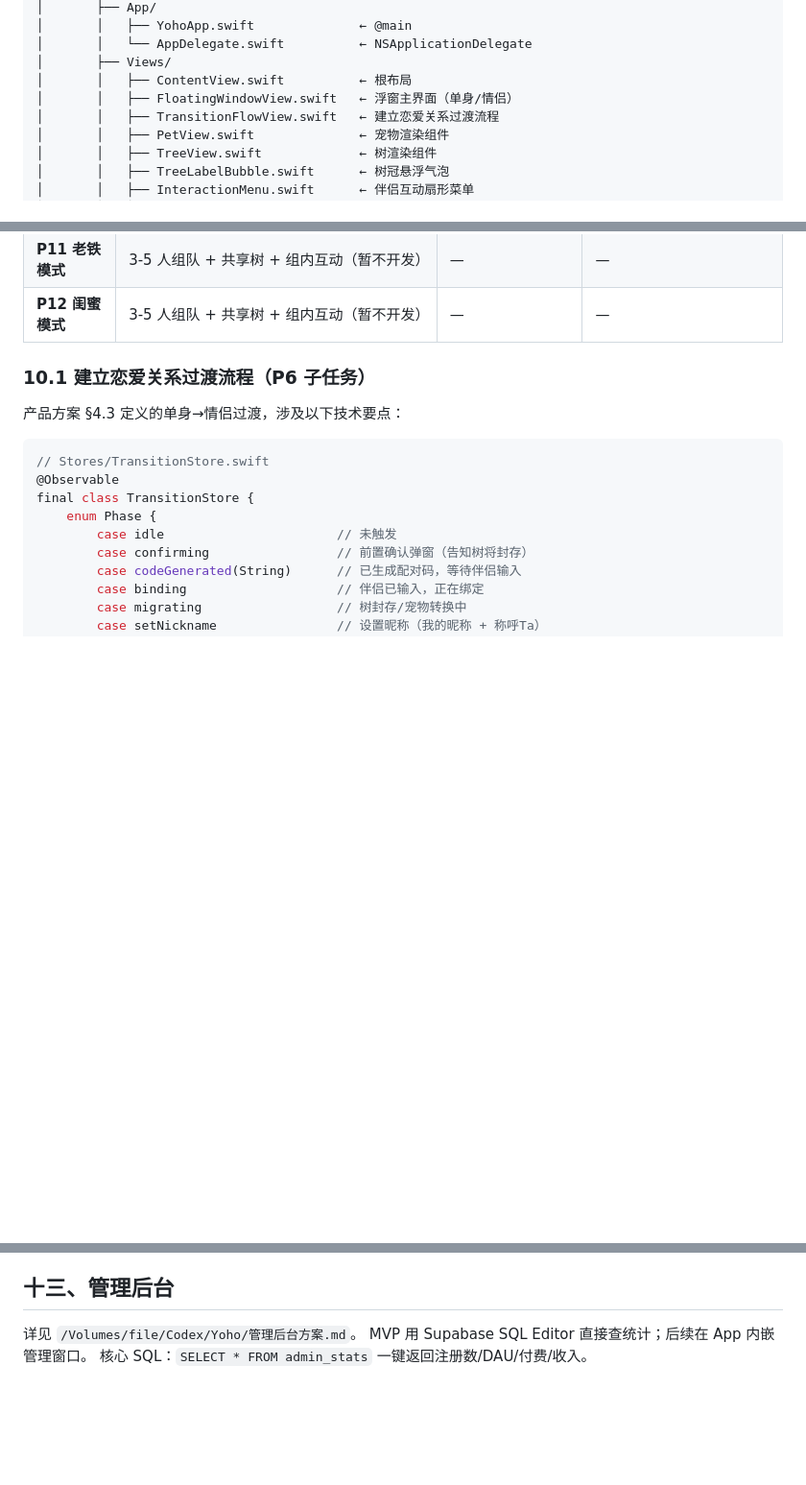
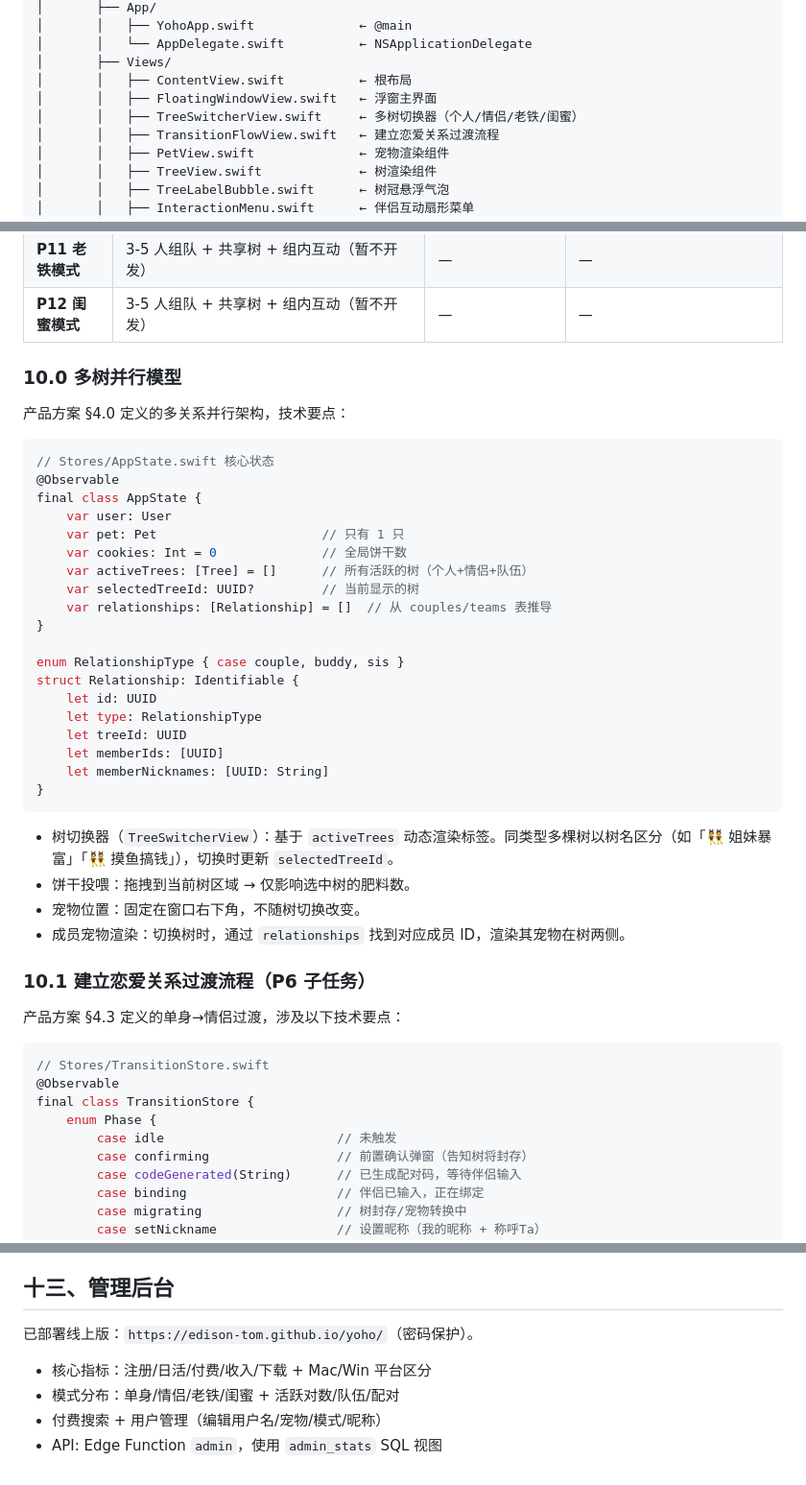
Before and after one commit to Edison-tom/yoho, a Markdown page: 方案/macOS技术方案.md, 3 parts joined by grey strips. Shown at 96% size. Drawn GitHub-style; blank space fills up the shorter version.

````diff
--- a/方案/macOS技术方案.md
+++ b/方案/macOS技术方案.md
@@ -55,7 +55,8 @@ Yoho/
 │       │   └── AppDelegate.swift          ← NSApplicationDelegate
 │       ├── Views/
 │       │   ├── ContentView.swift          ← 根布局
-│       │   ├── FloatingWindowView.swift   ← 浮窗主界面（单身/情侣）
+│       │   ├── FloatingWindowView.swift   ← 浮窗主界面
+│       │   ├── TreeSwitcherView.swift     ← 多树切换器（个人/情侣/老铁/闺蜜）
 │       │   ├── TransitionFlowView.swift   ← 建立恋爱关系过渡流程
 │       │   ├── PetView.swift              ← 宠物渲染组件
 │       │   ├── TreeView.swift             ← 树渲染组件
@@ -484,6 +486,37 @@ description = "Build and launch Yoho"
 | **P10 诊断** | 一键诊断报告 + 静默上报 | 右键菜单 → 导出 txt | 日志含状态+事件+错误+环境 |
 | **P11 老铁模式** | 3-5 人组队 + 共享树 + 组内互动（暂不开发） | — | — |
 | **P12 闺蜜模式** | 3-5 人组队 + 共享树 + 组内互动（暂不开发） | — | — |
+
+### 10.0 多树并行模型
+
+产品方案 §4.0 定义的多关系并行架构，技术要点：
+
+```swift
+// Stores/AppState.swift 核心状态
+@Observable
+final class AppState {
+    var user: User
+    var pet: Pet                      // 只有 1 只
+    var cookies: Int = 0              // 全局饼干数
+    var activeTrees: [Tree] = []      // 所有活跃的树（个人+情侣+队伍）
+    var selectedTreeId: UUID?         // 当前显示的树
+    var relationships: [Relationship] = []  // 从 couples/teams 表推导
+}
+
+enum RelationshipType { case couple, buddy, sis }
+struct Relationship: Identifiable {
+    let id: UUID
+    let type: RelationshipType
+    let treeId: UUID
+    let memberIds: [UUID]
+    let memberNicknames: [UUID: String]
+}
+```
+
+* 树切换器（`TreeSwitcherView`）：基于 `activeTrees` 动态渲染标签。同类型多棵树以树名区分（如「👯 姐妹暴富」「👯 摸鱼搞钱」），切换时更新 `selectedTreeId`。
+* 饼干投喂：拖拽到当前树区域 → 仅影响选中树的肥料数。
+* 宠物位置：固定在窗口右下角，不随树切换改变。
+* 成员宠物渲染：切换树时，通过 `relationships` 找到对应成员 ID，渲染其宠物在树两侧。
 
 ### 10.1 建立恋爱关系过渡流程（P6 子任务）
 
@@ -676,6 +709,8 @@ dependencies: [
 
 ## 十三、管理后台
 
-详见 `/Volumes/file/Codex/Yoho/管理后台方案.md`。
-MVP 用 Supabase SQL Editor 直接查统计；后续在 App 内嵌管理窗口。
-核心 SQL：`SELECT * FROM admin_stats` 一键返回注册数/DAU/付费/收入。
+已部署线上版：`https://edison-tom.github.io/yoho/`（密码保护）。
+- 核心指标：注册/日活/付费/收入/下载 + Mac/Win 平台区分
+- 模式分布：单身/情侣/老铁/闺蜜 + 活跃对数/队伍/配对
+- 付费搜索 + 用户管理（编辑用户名/宠物/模式/昵称）
+- API: Edge Function `admin`，使用 `admin_stats` SQL 视图
````
Also changed, not shown: other parts of 方案/macOS技术方案.md (+3 -2 lines).
